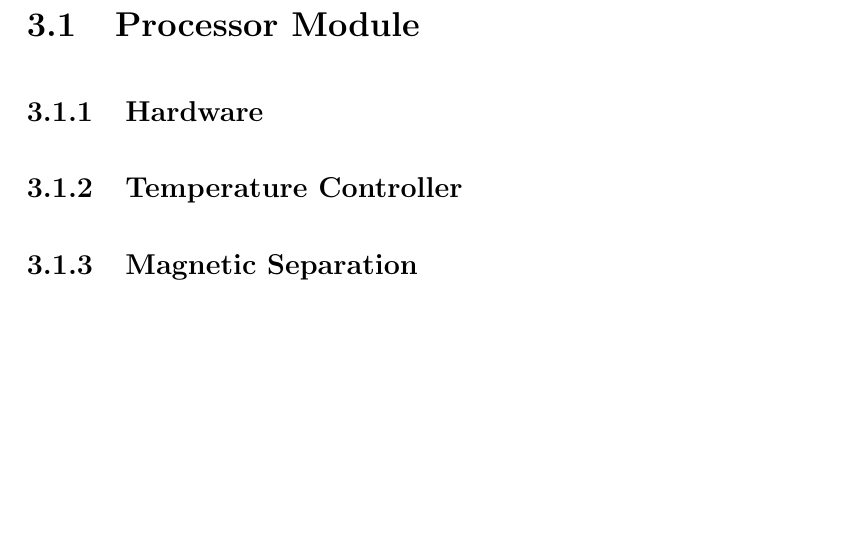
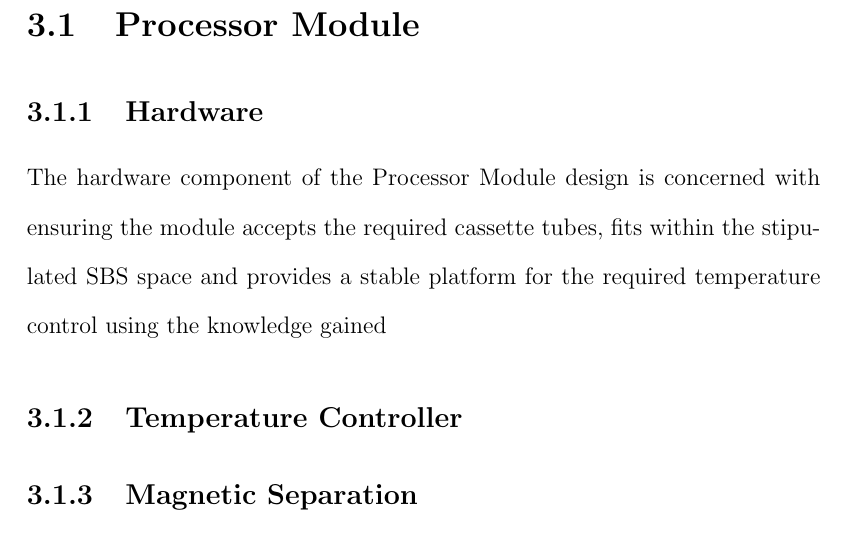
Before and after one commit to JStilp/Jarrod-Stilp-Thesis-B, a LaTeX thesis (z3460979 Thesis B.tex, which reads body/3_methodology.tex): part of page 34 of 43, cut so that both start at the same text, the shorter picture padded with empty space. Compiled offline with pdfLaTeX.

Commit message:
Method progress
Started hardware

```diff
--- a/body/3_methodology.tex
+++ b/body/3_methodology.tex
@@ -39,6 +39,8 @@ With the scope of the work now defined, the manner in which the required results
 
 \subsection{Hardware}
 
+The hardware component of the Processor Module design is concerned with ensuring the module accepts the required cassette tubes, fits within the stipulated SBS space and provides a stable platform for the required temperature control using the knowledge gained
+
 \subsection{Temperature Controller}
 
 \subsection{Magnetic Separation}
```
